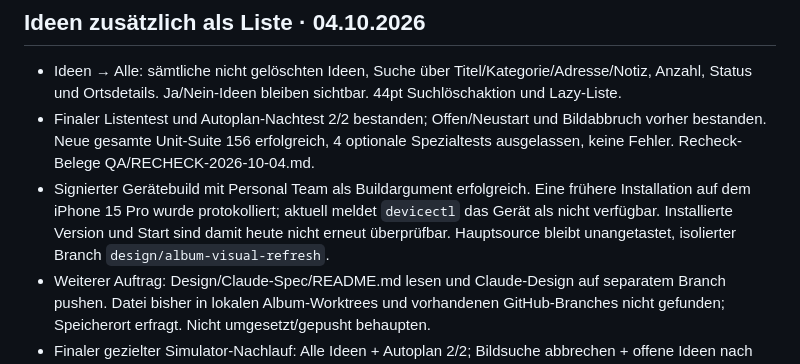
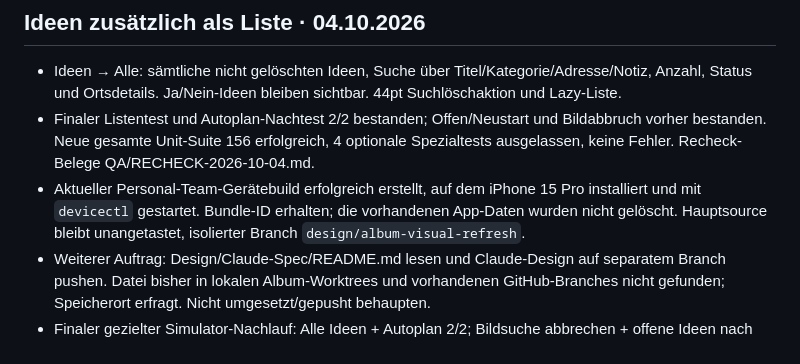
Before and after one commit to lukemeno/Album-Prag, a Markdown page: PROGRESS.md, the part around the change. GitHub-like rendering.

```diff
--- a/PROGRESS.md
+++ b/PROGRESS.md
@@ -360,6 +360,6 @@
 ## Ideen zusätzlich als Liste · 04.10.2026
 - Ideen → Alle: sämtliche nicht gelöschten Ideen, Suche über Titel/Kategorie/Adresse/Notiz, Anzahl, Status und Ortsdetails. Ja/Nein-Ideen bleiben sichtbar. 44pt Suchlöschaktion und Lazy-Liste.
 - Finaler Listentest und Autoplan-Nachtest 2/2 bestanden; Offen/Neustart und Bildabbruch vorher bestanden. Neue gesamte Unit-Suite 156 erfolgreich, 4 optionale Spezialtests ausgelassen, keine Fehler. Recheck-Belege QA/RECHECK-2026-10-04.md.
-- Signierter Gerätebuild mit Personal Team als Buildargument erfolgreich. Eine frühere Installation auf dem iPhone 15 Pro wurde protokolliert; aktuell meldet `devicectl` das Gerät als nicht verfügbar. Installierte Version und Start sind damit heute nicht erneut überprüfbar. Hauptsource bleibt unangetastet, isolierter Branch `design/album-visual-refresh`.
+- Aktueller Personal-Team-Gerätebuild erfolgreich erstellt, auf dem iPhone 15 Pro installiert und mit `devicectl` gestartet. Bundle-ID erhalten; die vorhandenen App-Daten wurden nicht gelöscht. Hauptsource bleibt unangetastet, isolierter Branch `design/album-visual-refresh`.
 - Weiterer Auftrag: Design/Claude-Spec/README.md lesen und Claude-Design auf separatem Branch pushen. Datei bisher in lokalen Album-Worktrees und vorhandenen GitHub-Branches nicht gefunden; Speicherort erfragt. Nicht umgesetzt/gepusht behaupten.
 - Finaler gezielter Simulator-Nachlauf: Alle Ideen + Autoplan 2/2; Bildsuche abbrechen + offene Ideen nach Neustart 2/2; Großschrift, Hoch-/Querformat und Karteneditor 1/1. Insgesamt 5 gezielte UI-Flows bestanden; der alte „Bearbeiten“-Locator ist durch `place-detail-edit` ersetzt. Vollständige UI-Suite nach diesen letzten Änderungen nicht erneut ausgeführt.
```
Also changed, not shown: QA/RECHECK-2026-10-04.md (+3 -2 lines).
